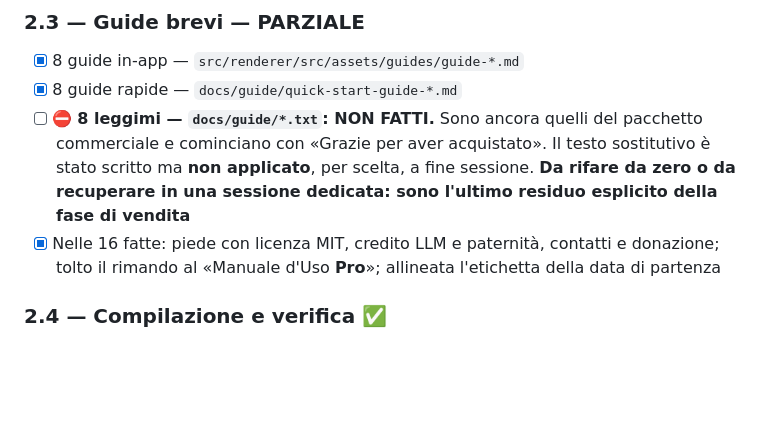
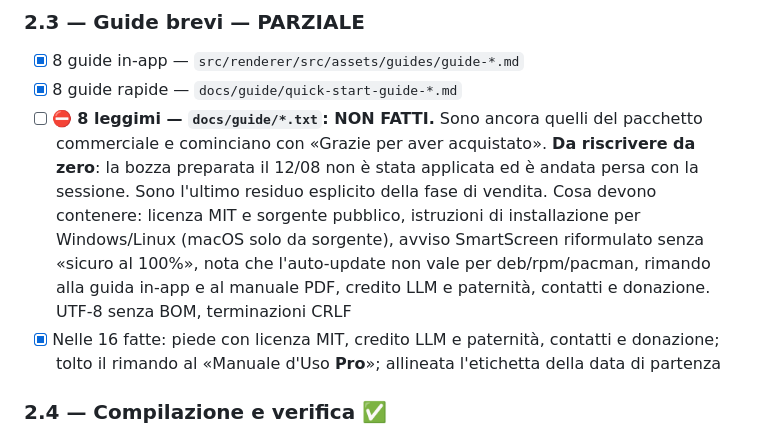
Before and after one commit to Pitz72/Runtime-TelegramBot-Desktop-Titan-Edition, a Markdown page: docs/PIANO-APERTURA.md, the part around the change. GitHub-like rendering; blank space fills up the shorter version.

Commit message:
docs: precisa cosa serve per riscrivere gli 8 leggimi
La bozza preparata non e' stata applicata ed e' andata persa: il piano
non deve promettere un recupero che non e' possibile. Elencato invece
cosa devono contenere i file, per rifarli da zero.

Co-Authored-By: Claude Opus 5 <noreply@anthropic.com>

```diff
--- a/docs/PIANO-APERTURA.md
+++ b/docs/PIANO-APERTURA.md
@@ -88,7 +88,7 @@ Il colophon conteneva l'EULA: tutti e 8 i PDF pubblicati dicevano «Tutti i diri
 
 - [x] 8 guide in-app — `src/renderer/src/assets/guides/guide-*.md`
 - [x] 8 guide rapide — `docs/guide/quick-start-guide-*.md`
-- [ ] ⛔ **8 leggimi — `docs/guide/*.txt`: NON FATTI.** Sono ancora quelli del pacchetto commerciale e cominciano con «Grazie per aver acquistato». Il testo sostitutivo è stato scritto ma **non applicato**, per scelta, a fine sessione. **Da rifare da zero o da recuperare in una sessione dedicata: sono l'ultimo residuo esplicito della fase di vendita**
+- [ ] ⛔ **8 leggimi — `docs/guide/*.txt`: NON FATTI.** Sono ancora quelli del pacchetto commerciale e cominciano con «Grazie per aver acquistato». **Da riscrivere da zero**: la bozza preparata il 12/08 non è stata applicata ed è andata persa con la sessione. Sono l'ultimo residuo esplicito della fase di vendita. Cosa devono contenere: licenza MIT e sorgente pubblico, istruzioni di installazione per Windows/Linux (macOS solo da sorgente), avviso SmartScreen riformulato senza «sicuro al 100%», nota che l'auto-update non vale per deb/rpm/pacman, rimando alla guida in-app e al manuale PDF, credito LLM e paternità, contatti e donazione. UTF-8 senza BOM, terminazioni CRLF
 - [x] Nelle 16 fatte: piede con licenza MIT, credito LLM e paternità, contatti e donazione; tolto il rimando al «Manuale d'Uso **Pro**»; allineata l'etichetta della data di partenza
 
 ### 2.4 — Compilazione e verifica ✅
```
